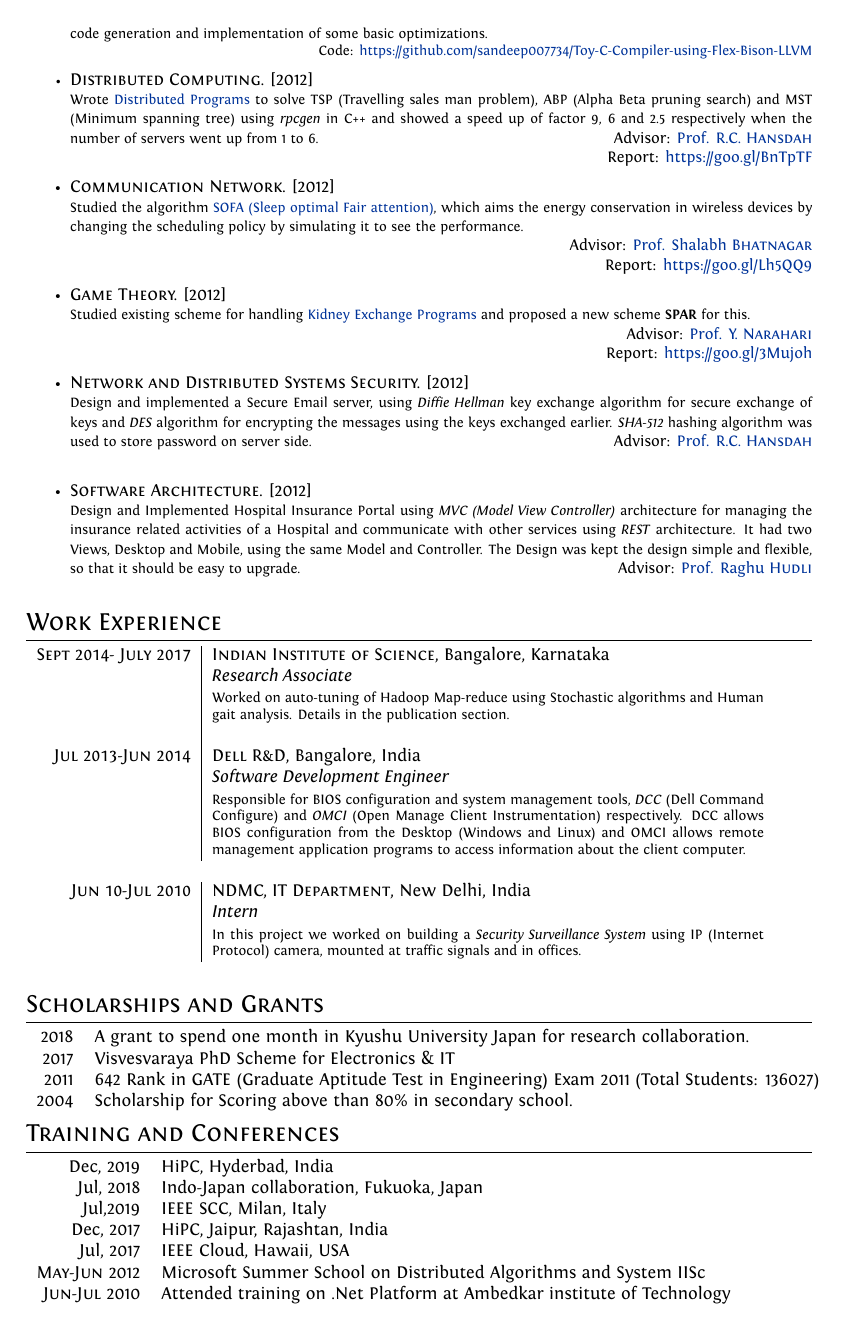
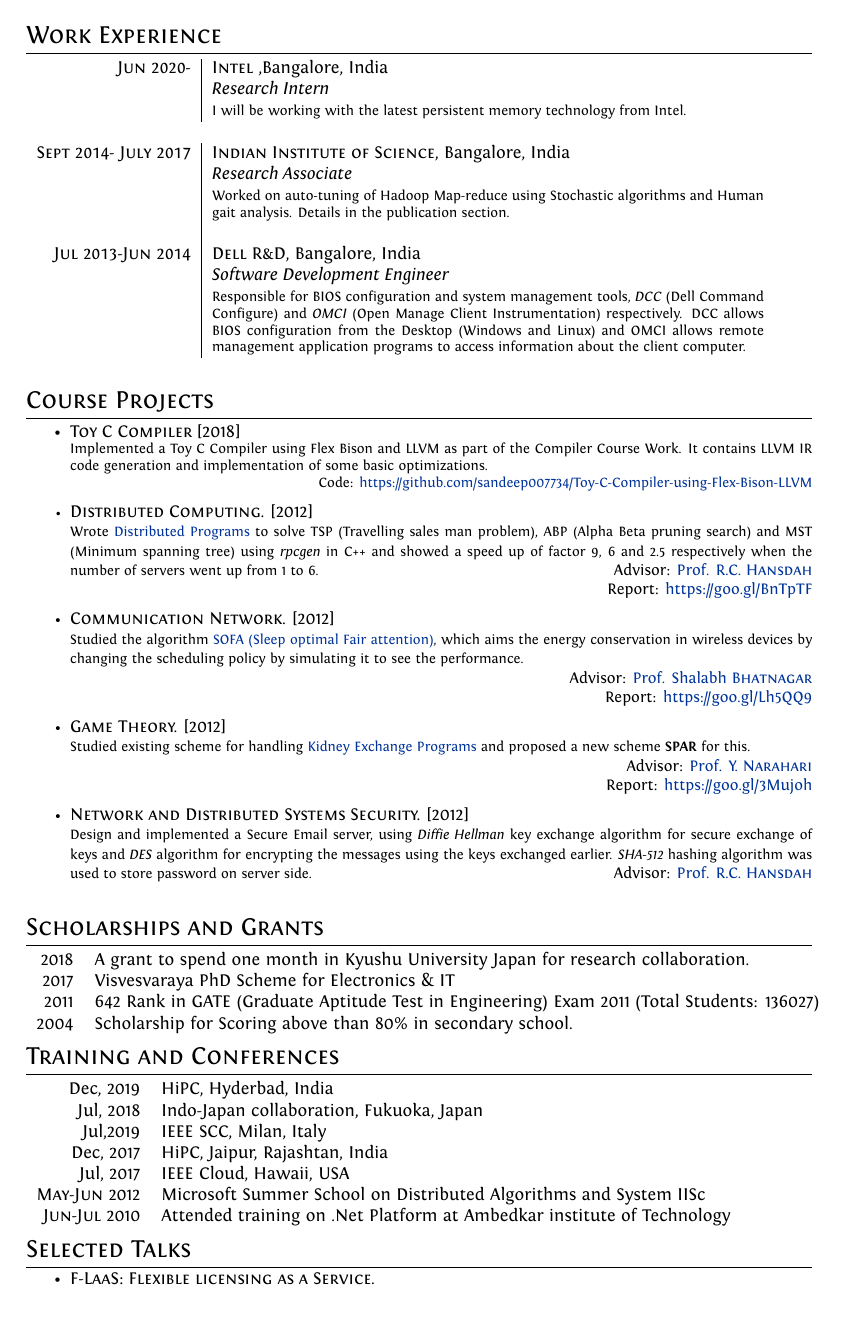
Before and after one commit to sandeep007734/Resume, a LaTeX document (main.tex, which reads tex_files/course_project.tex, tex_files/work_experience.tex): page 2 of 3. Compiled offline with XeLaTeX.

Commit message:
update resume

```diff
--- a/tex_files/course_project.tex
+++ b/tex_files/course_project.tex
@@ -29,8 +29,9 @@ Code: \href{https://github.com/sandeep007734/Toy-C-Compiler-using-Flex-Bison-LLV
 \item \normalsize{\textsc{Network and Distributed Systems Security.}} [2012]\\
 \footnotesize{Design and implemented a Secure Email server, using \textit{Diffie Hellman} key exchange algorithm for secure exchange of keys and \textit{DES} algorithm for encrypting the messages using the keys exchanged earlier. \textit{SHA-512} hashing algorithm was used to store password on server side.}\hfill\small Advisor: \href{http://www.researchgate.net/profile/R_Hansdah/publications}{Prof. R.C. \textsc{Hansdah}}\\
 
-\item \normalsize{\textsc{Software Architecture.}} [2012]\\
-\footnotesize{Design and Implemented Hospital Insurance Portal using \textit{MVC (Model View Controller)} architecture for managing the insurance related activities of a Hospital and communicate with other services using \textit{REST} architecture. It had two Views, Desktop and Mobile, using the same Model and Controller. The Design was kept the design simple and flexible, so that it should be easy to upgrade.}\hfill\small Advisor: \href{https://www.linkedin.com/pub/raghu-hudli/3/582/ba4}{Prof. Raghu \textsc{Hudli}}\\
+%\item \normalsize{\textsc{Software Architecture.}} [2012]\\
+%\footnotesize{Design and Implemented Hospital Insurance Portal using \textit{MVC (Model View Controller)} architecture for managing the insurance related activities of a Hospital and communicate with other services using \textit{REST} architecture. It had two Views, Desktop and Mobile, using the same Model and Controller. The Design was kept the design simple and flexible, so that it should be easy to upgrade.}\hfill\small Advisor: \href{https://www.linkedin.com/pub/raghu-hudli/3/582/ba4}{Prof. Raghu \textsc{Hudli}}\\
+
 }
 
  \end{itemize}
--- a/tex_files/work_experience.tex
+++ b/tex_files/work_experience.tex
@@ -1,12 +1,16 @@
 \section{Work Experience}
 \begin{tabular}{r|p{11cm}}
- \textsc{Sept 2014- July 2017} & \textsc{Indian Institute of Science}, Bangalore, Karnataka \\
+ \textsc{Jun 2020-} & \textsc{Intel },Bangalore, India \\
+ &\emph{Research Intern}\\
+ &\footnotesize{I will be working with the latest persistent memory technology from Intel.}\\\multicolumn{2}{c}{} \\
+
+ \textsc{Sept 2014- July 2017} & \textsc{Indian Institute of Science}, Bangalore, India \\
  &\emph{Research Associate}\\
  &\footnotesize{Worked on auto-tuning of Hadoop Map-reduce using Stochastic algorithms and Human gait analysis. Details in the publication section.  }\\\\
 
  \textsc{Jul 2013-Jun 2014} & \textsc{Dell R\&D}, Bangalore, India \\&\emph{Software Development Engineer}\\&\footnotesize{Responsible for BIOS configuration and system management tools, \textit{DCC} (Dell Command Configure) and \textit{OMCI} (Open Manage Client Instrumentation) respectively. DCC allows BIOS configuration from the Desktop (Windows and Linux) and OMCI allows remote management application programs to access information about the client computer.}\\\multicolumn{2}{c}{} \\
 
- \textsc{Jun 10-Jul 2010} & \textsc{NDMC, IT Department}, New Delhi, India \\
- &\emph{Intern}\\
- &\footnotesize{In this project we worked on building a \textit{Security Surveillance System} using IP (Internet Protocol) camera, mounted at traffic signals and in offices.}\\\multicolumn{2}{c}{} \\
+% \textsc{Jun 10-Jul 2010} & \textsc{NDMC, IT Department}, New Delhi, India \\
+% &\emph{Intern}\\
+% &\footnotesize{In this project we worked on building a \textit{Security Surveillance System} using IP (Internet Protocol) camera, mounted at traffic signals and in offices.}\\\multicolumn{2}{c}{} \\
 \end{tabular}
```
Also changed, not shown: main.tex (+6 -6 lines), technical_skills.tex (+15 -15 lines).
